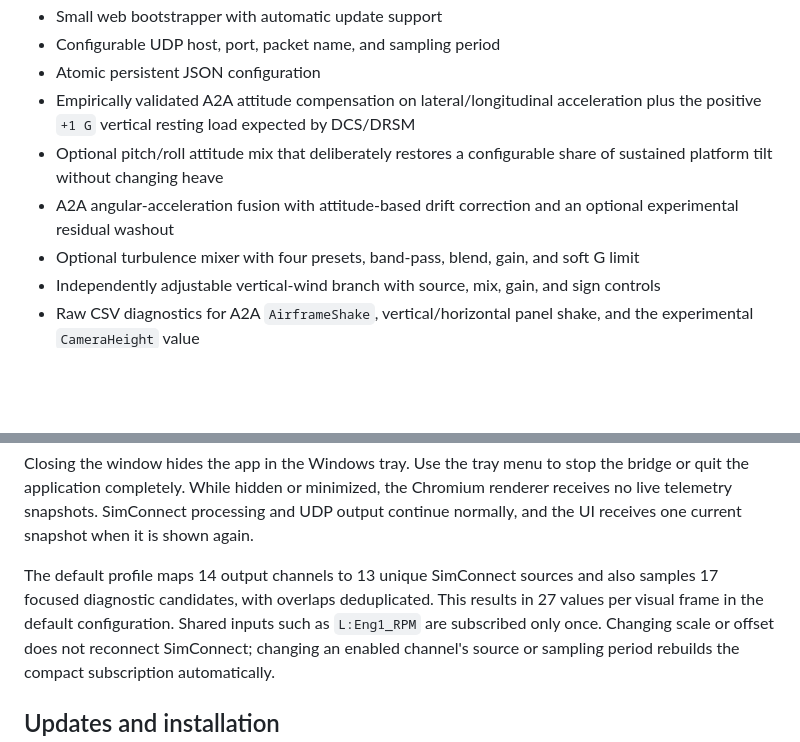
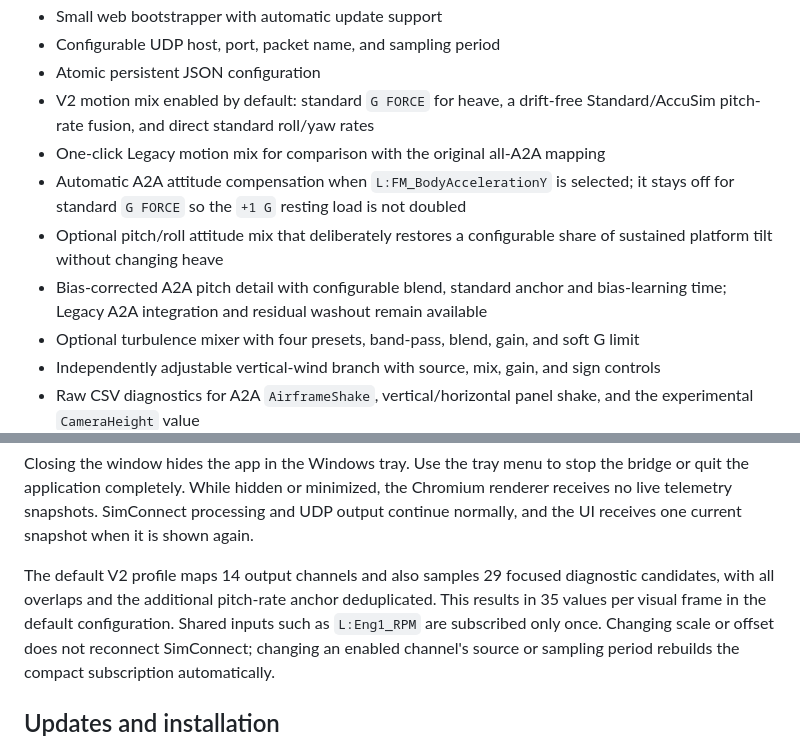
Before and after one commit to iNherjer/AccuSim-DRSM-Telemetry-Router, a Markdown page: README.md, 2 parts joined by grey strips. GitHub-like rendering; blank space fills up the shorter version.

```diff
--- a/README.md
+++ b/README.md
@@ -66,12 +66,15 @@ Telemetry Router ── mapping / unit conversion ──► DCS v2 JSON over UDP
 - Small web bootstrapper with automatic update support
 - Configurable UDP host, port, packet name, and sampling period
 - Atomic persistent JSON configuration
-- Empirically validated A2A attitude compensation on lateral/longitudinal
-  acceleration plus the positive `+1 G` vertical resting load expected by DCS/DRSM
+- V2 motion mix enabled by default: standard `G FORCE` for heave, a drift-free
+  Standard/AccuSim pitch-rate fusion, and direct standard roll/yaw rates
+- One-click Legacy motion mix for comparison with the original all-A2A mapping
+- Automatic A2A attitude compensation when `L:FM_BodyAccelerationY` is selected;
+  it stays off for standard `G FORCE` so the `+1 G` resting load is not doubled
 - Optional pitch/roll attitude mix that deliberately restores a configurable
   share of sustained platform tilt without changing heave
-- A2A angular-acceleration fusion with attitude-based drift correction and an
-  optional experimental residual washout
+- Bias-corrected A2A pitch detail with configurable blend, standard anchor and
+  bias-learning time; Legacy A2A integration and residual washout remain available
 - Optional turbulence mixer with four presets, band-pass, blend, gain, and soft G limit
 - Independently adjustable vertical-wind branch with source, mix, gain, and sign controls
 - Raw CSV diagnostics for A2A `AirframeShake`, vertical/horizontal panel shake,
@@ -214,9 +215,10 @@ Chromium renderer receives no live telemetry snapshots. SimConnect processing
 and UDP output continue normally, and the UI receives one current snapshot when
 it is shown again.
 
-The default profile maps 14 output channels to 13 unique SimConnect sources and
-also samples 17 focused diagnostic candidates, with overlaps deduplicated. This
-results in 27 values per visual frame in the default configuration. Shared
+The default V2 profile maps 14 output channels and also samples 29 focused
+diagnostic candidates, with all overlaps and the additional pitch-rate anchor
+deduplicated. This results in 35 values per visual frame in the default
+configuration. Shared
 inputs such as `L:Eng1_RPM` are subscribed only once. Changing scale or offset
 does not reconnect SimConnect; changing an enabled channel's source or sampling
 period rebuilds the compact subscription automatically.
```
Also changed, not shown: other parts of README.md (+19 -21 lines), docs/images/telemetry-router-basic.png, 15 other files.
